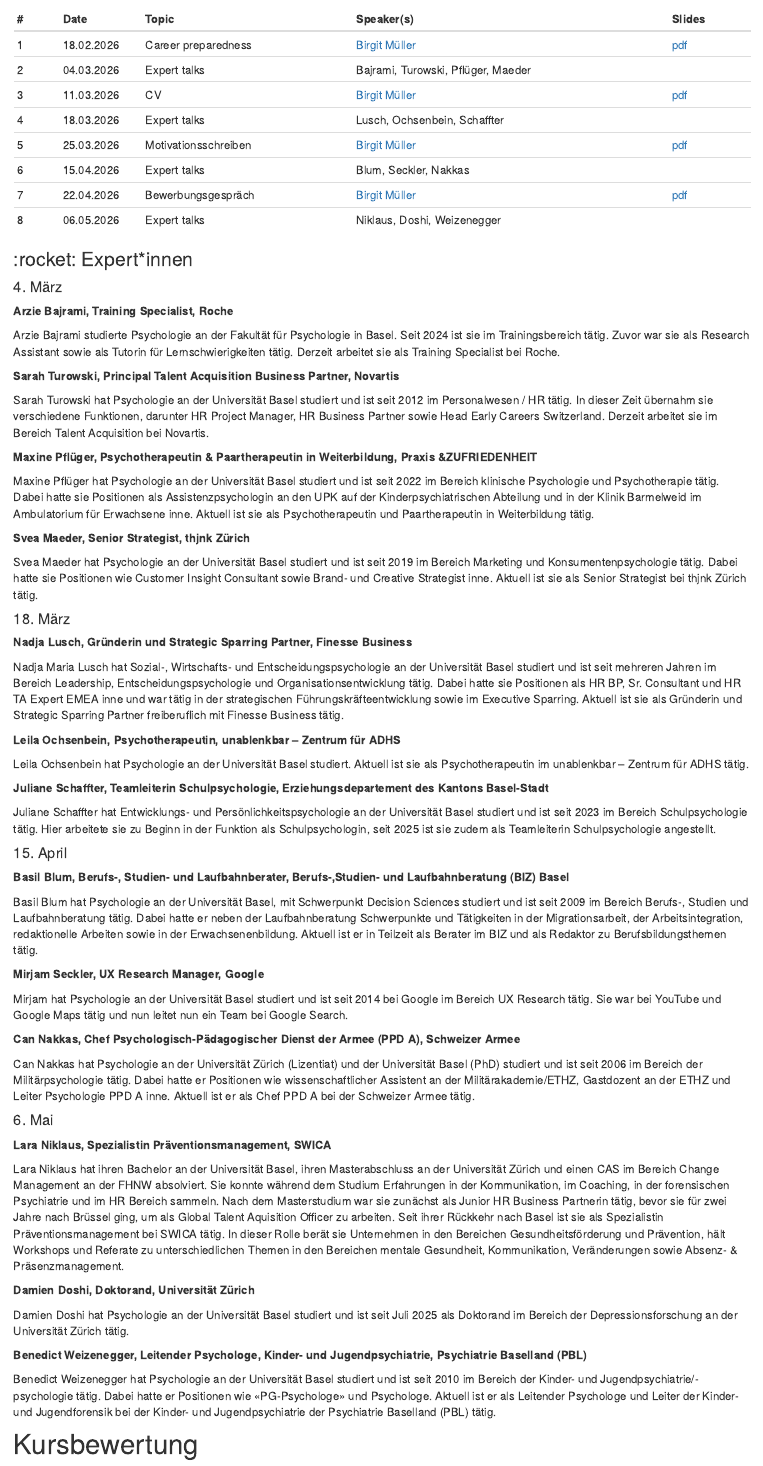
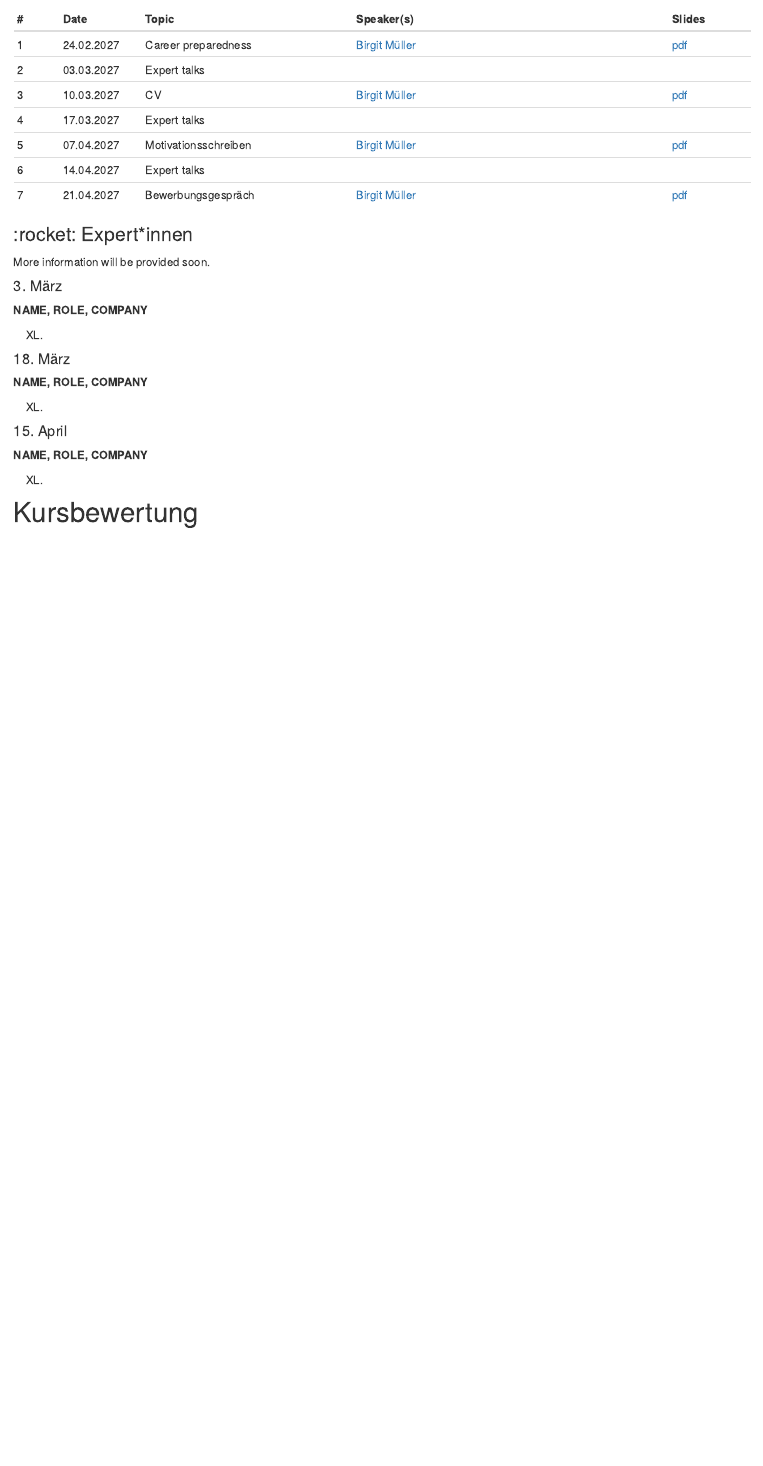
Before and after one commit to matarui/KKP_FS27, an R Markdown document (index.Rmd): the page in a window 1100 px wide, from 990 px down. Rendered offline with R 4.5, knitr and Pandoc, with nearby package versions; drawn as R Markdown's standard HTML page in place of the format the file asks for.

Commit message:
update dates

```diff
--- a/index.Rmd
+++ b/index.Rmd
@@ -1,9 +1,11 @@
 ---
 title: "Karrierekompetenzen für PsychologInnen"
 description: |
-  Willkommen auf der Website für *Karrierekompetenzen für Psycholog\*innen* FS26 ([75723-01](https://vorlesungsverzeichnis.unibas.ch/de/vorlesungsverzeichnis?id=297995))
+  Willkommen auf der Website für *Karrierekompetenzen für Psycholog\*innen* FS27 ([75723-01](https://vorlesungsverzeichnis.unibas.ch/de/vorlesungsverzeichnis?id=297995))
 
   **Letzte Aktualisierung:** `r format(Sys.time(), "%a %b %d %X %Y")`
+
+  **WEBSITE UNDER CONSTRUUCTION**
 
 # site: distill::distill_website
 
@@ -36,78 +38,37 @@ Die Sitzungen finden mittwochs von 16:15 bis 17:45 im Chemiegebäude, Organische
 ::: l-body
 | # | Date | Topic       | Speaker(s)     | Slides|
 |---| -----|-------------|-------------------| -----|
-| 1 | 18.02.2026 | Career preparedness | [Birgit Müller](https://www.unibas.ch/en/Studies/Advice-and-Support/Career-Counseling/Team-CSC.html) | [pdf](presentations/CareerPreparedness_session1.pdf) |
-| 2 | 04.03.2026 | Expert talks | Bajrami, Turowski, Pflüger, Maeder |  |
-| 3 | 11.03.2026 | CV | [Birgit Müller](https://www.unibas.ch/en/Studies/Advice-and-Support/Career-Counseling/Team-CSC.html) | [pdf](presentations/CV_session3.pdf) |
-| 4 | 18.03.2026 | Expert talks | Lusch, Ochsenbein, Schaffter |  |
-| 5 | 25.03.2026 | Motivationsschreiben | [Birgit Müller](https://www.unibas.ch/en/Studies/Advice-and-Support/Career-Counseling/Team-CSC.html) | [pdf](presentations/Motivationsschreiben_session5.pdf)   |
-| 6 | 15.04.2026 | Expert talks | Blum, Seckler, Nakkas |   |
-| 7 | 22.04.2026 | Bewerbungsgespräch | [Birgit Müller](https://www.unibas.ch/en/Studies/Advice-and-Support/Career-Counseling/Team-CSC.html) | [pdf](presentations/Bewerbungsgespraech_session7.pdf)  |
-| 8 | 06.05.2026 | Expert talks | Niklaus, Doshi, Weizenegger | |
+| 1 | 24.02.2027 | Career preparedness | [Birgit Müller](https://www.unibas.ch/en/Studies/Advice-and-Support/Career-Counseling/Team-CSC.html) | [pdf](index.html) |
+| 2 | 03.03.2027 | Expert talks |  |  |
+| 3 | 10.03.2027 | CV | [Birgit Müller](https://www.unibas.ch/en/Studies/Advice-and-Support/Career-Counseling/Team-CSC.html) | [pdf](index.html)|
+| 4 | 17.03.2027 | Expert talks |  |  |
+| 5 | 07.04.2027 | Motivationsschreiben | [Birgit Müller](https://www.unibas.ch/en/Studies/Advice-and-Support/Career-Counseling/Team-CSC.html) | [pdf](index.html)   |
+| 6 | 14.04.2027 | Expert talks |  |  |
+| 7 | 21.04.2027 | Bewerbungsgespräch | [Birgit Müller](https://www.unibas.ch/en/Studies/Advice-and-Support/Career-Counseling/Team-CSC.html) | [pdf](index.html)  |
+
 :::
 
 ### :rocket: Expert*innen
 
+More information will be provided soon.
 
-#### 4. März
+#### 3. März
 
-**Arzie Bajrami, Training Specialist, Roche**
+**NAME, ROLE, COMPANY**
 
-Arzie Bajrami studierte Psychologie an der Fakultät für Psychologie in Basel. Seit 2024 ist sie im Trainingsbereich tätig. Zuvor war sie als Research Assistant sowie als Tutorin für Lernschwierigkeiten tätig. Derzeit arbeitet sie als Training Specialist bei Roche.
-
-**Sarah Turowski, Principal Talent Acquisition Business Partner, Novartis**
-
-Sarah Turowski hat Psychologie an der Universität Basel studiert und ist seit 2012 im Personalwesen / HR tätig. In dieser Zeit übernahm sie verschiedene Funktionen, darunter HR Project Manager, HR Business Partner sowie Head Early Careers Switzerland. Derzeit arbeitet sie im Bereich Talent Acquisition bei Novartis.
-
-**Maxine Pflüger, Psychotherapeutin & Paartherapeutin in Weiterbildung, Praxis &ZUFRIEDENHEIT**
-
-Maxine Pflüger hat Psychologie an der Universität Basel studiert und ist seit 2022 im Bereich klinische Psychologie und Psychotherapie tätig. Dabei hatte sie Positionen als Assistenzpsychologin an den UPK auf der Kinderpsychiatrischen Abteilung und in der Klinik Barmelweid im Ambulatorium für Erwachsene inne. Aktuell ist sie als Psychotherapeutin und Paartherapeutin in Weiterbildung tätig.
-
-**Svea Maeder, Senior Strategist, thjnk Zürich**
-
-Svea Maeder hat Psychologie an der Universität Basel studiert und ist seit 2019 im Bereich Marketing und Konsumentenpsychologie tätig. Dabei hatte sie Positionen wie Customer Insight Consultant sowie Brand- und Creative Strategist inne. Aktuell ist sie als Senior Strategist bei thjnk Zürich tätig.
+XXXX.
 
 #### 18. März
 
-**Nadja Lusch, Gründerin und Strategic Sparring Partner, Finesse Business**
+**NAME, ROLE, COMPANY**
 
-Nadja Maria Lusch hat Sozial-, Wirtschafts- und Entscheidungspsychologie an der Universität Basel studiert und ist seit mehreren Jahren im Bereich Leadership, Entscheidungspsychologie und Organisationsentwicklung tätig. Dabei hatte sie Positionen als HR BP, Sr. Consultant und HR TA Expert EMEA inne und war tätig in der strategischen Führungskräfteentwicklung sowie im Executive Sparring. Aktuell ist sie als Gründerin und Strategic Sparring Partner freiberuflich mit Finesse Business tätig.
-
-**Leila Ochsenbein, Psychotherapeutin, unablenkbar – Zentrum für ADHS**
-
-Leila Ochsenbein hat Psychologie an der Universität Basel studiert. Aktuell ist sie als Psychotherapeutin im unablenkbar – Zentrum für ADHS tätig.
-
-**Juliane Schaffter, Teamleiterin Schulpsychologie, Erziehungsdepartement des Kantons Basel-Stadt**
-
-Juliane Schaffter hat Entwicklungs- und Persönlichkeitspsychologie an der Universität Basel studiert und ist seit 2023 im Bereich Schulpsychologie tätig. Hier arbeitete sie zu Beginn in der Funktion als Schulpsychologin, seit 2025 ist sie zudem als Teamleiterin Schulpsychologie angestellt.
+XXXX.
 
 #### 15. April
 
-**Basil Blum,  Berufs-, Studien- und Laufbahnberater, Berufs-,Studien- und Laufbahnberatung (BIZ) Basel**
+**NAME, ROLE, COMPANY**
 
-Basil Blum hat Psychologie an der Universität Basel, mit Schwerpunkt Decision Sciences studiert und ist seit 2009 im Bereich Berufs-, Studien und Laufbahnberatung tätig. Dabei hatte er neben der Laufbahnberatung Schwerpunkte und Tätigkeiten in der Migrationsarbeit, der Arbeitsintegration, redaktionelle Arbeiten sowie in der Erwachsenenbildung. Aktuell ist er in Teilzeit als Berater im BIZ und als Redaktor zu Berufsbildungsthemen tätig.
-
-**Mirjam Seckler, UX Research Manager, Google**
-
-Mirjam hat Psychologie an der Universität Basel studiert und ist seit 2014 bei Google im Bereich UX Research tätig. Sie war bei YouTube und Google Maps tätig und nun leitet nun ein Team bei Google Search.
-
-**Can Nakkas, Chef Psychologisch-Pädagogischer Dienst der Armee (PPD A), Schweizer Armee**
-
-Can Nakkas hat Psychologie an der Universität Zürich (Lizentiat) und der Universität Basel (PhD) studiert und ist seit 2006 im Bereich der Militärpsychologie tätig. Dabei hatte er Positionen wie wissenschaftlicher Assistent an der Militärakademie/ETHZ, Gastdozent an der ETHZ und Leiter Psychologie PPD A inne. Aktuell ist er als Chef PPD A bei der Schweizer Armee tätig.
-
-#### 6. Mai
-
-**Lara Niklaus, Spezialistin Präventionsmanagement, SWICA**
-
-Lara Niklaus hat ihren Bachelor an der Universität Basel, ihren Masterabschluss an der Universität Zürich und einen CAS im Bereich Change Management an der FHNW absolviert. Sie konnte während dem Studium Erfahrungen in der Kommunikation, im Coaching, in der forensischen Psychiatrie und im HR Bereich sammeln. Nach dem Masterstudium war sie zunächst als Junior HR Business Partnerin tätig, bevor sie für zwei Jahre nach Brüssel ging, um als Global Talent Aquisition Officer zu arbeiten. Seit ihrer Rückkehr nach Basel ist sie als Spezialistin Präventionsmanagement bei SWICA tätig. In dieser Rolle berät sie Unternehmen in den Bereichen Gesundheitsförderung und Prävention, hält Workshops und Referate zu unterschiedlichen Themen in den Bereichen mentale Gesundheit, Kommunikation, Veränderungen sowie Absenz- & Präsenzmanagement.
-
-**Damien Doshi, Doktorand, Universität Zürich**
-
-Damien Doshi hat Psychologie an der Universität Basel studiert und ist seit Juli 2025 als Doktorand im Bereich der Depressionsforschung an der Universität Zürich tätig.
-
-**Benedict Weizenegger, Leitender Psychologe, Kinder- und Jugendpsychiatrie, Psychiatrie Baselland (PBL)**
-
-Benedict Weizenegger hat Psychologie an der Universität Basel studiert und ist seit 2010 im Bereich der Kinder- und Jugendpsychiatrie/-psychologie tätig. Dabei hatte er Positionen wie «PG-Psychologe» und Psychologe. Aktuell ist er als Leitender Psychologe und Leiter der Kinder- und Jugendforensik bei der Kinder- und Jugendpsychiatrie der Psychiatrie Baselland (PBL) tätig.
+XXXX.
 
 
 
```
Also changed, not shown: 1 other file.
